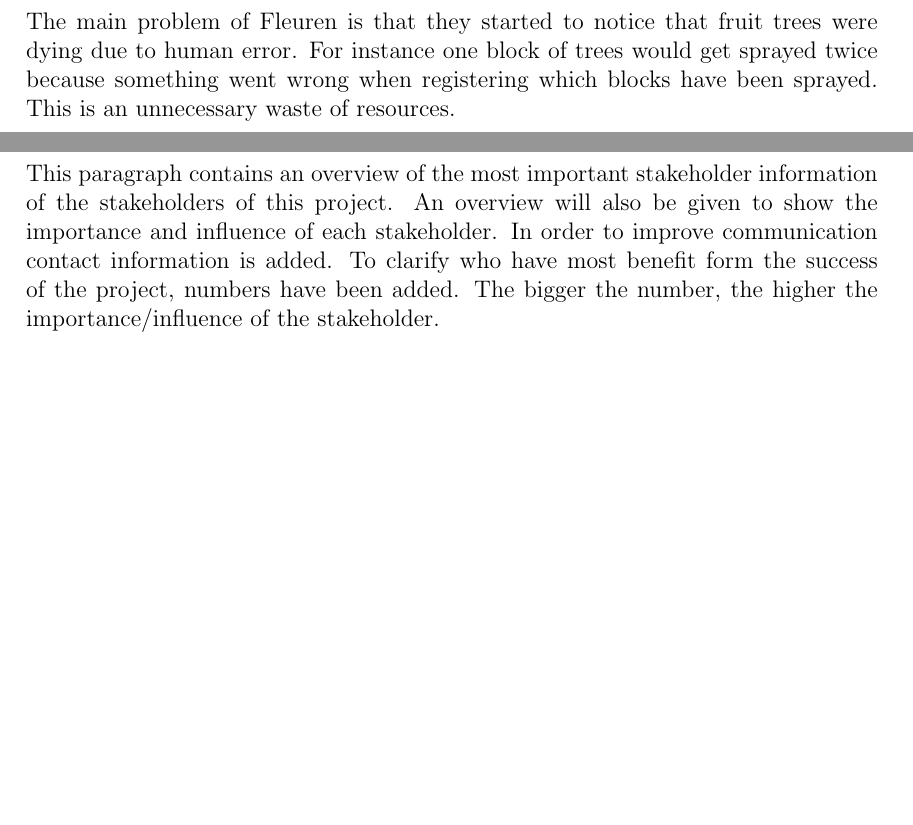
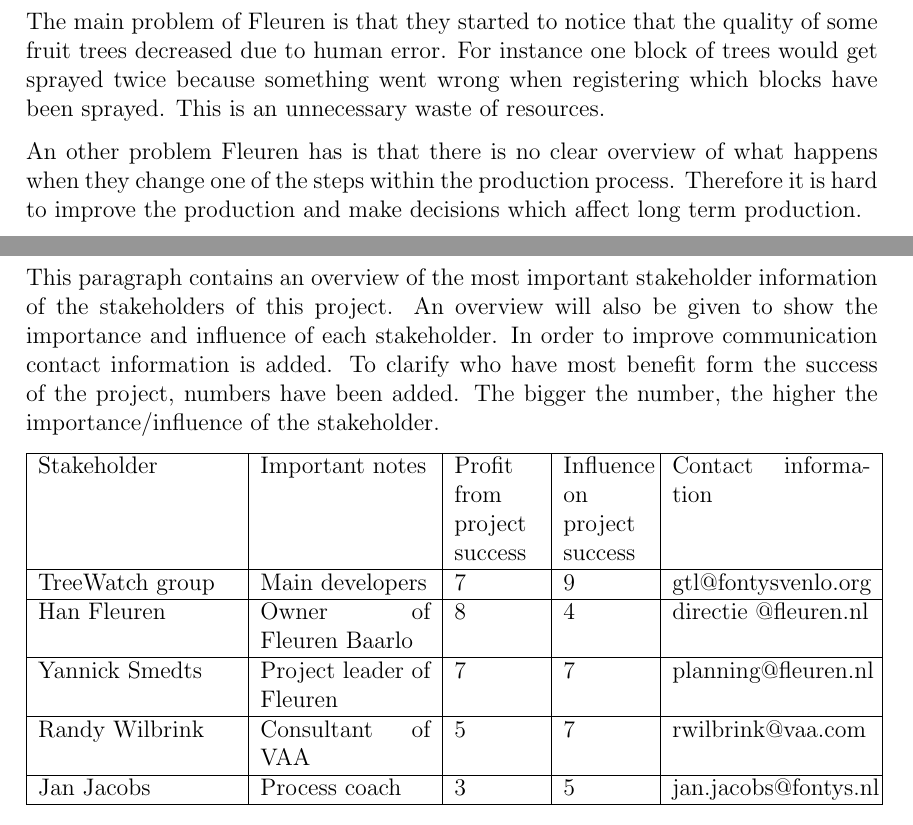
Before and after one commit to TreeWatch/treewatch, a LaTeX document (finalreport/finalreport.tex, which reads finalreport/pages/problem.tex, finalreport/pages/stakeholders.tex): two parts of pages 5 and 6 of 7, joined at a grey line, cut so that both start at the same text, the shorter picture padded with empty space. Compiled offline with pdfLaTeX.

Commit message:
stakeholders done

```diff
--- a/finalreport/pages/problem.tex
+++ b/finalreport/pages/problem.tex
@@ -1,2 +1,4 @@
 \section{Problem description}
-The main problem of Fleuren is that they started to notice that fruit trees were dying due to human error. For instance  one block of trees would get sprayed twice because something went wrong when registering which blocks have been sprayed. This is an unnecessary waste of resources.
+The main problem of Fleuren is that they started to notice that the quality of some fruit trees decreased due to human error. For instance  one block of trees would get sprayed twice because something went wrong when registering which blocks have been sprayed. This is an unnecessary waste of resources.
+
+An other problem Fleuren has is that there is no clear overview of what happens when they change one of the steps within the production process. Therefore it is hard to improve the production and make decisions which affect long term production.
--- a/finalreport/pages/stakeholders.tex
+++ b/finalreport/pages/stakeholders.tex
@@ -1,3 +1,19 @@
 \section{Stakeholders}
 
 This paragraph contains an overview of the most important stakeholder information of the stakeholders of this project. An overview will also be given to show the importance and influence of each stakeholder. In order to improve communication contact information is added. To clarify who have most benefit form the success of the project, numbers have been added. The bigger the number, the higher the importance/influence of the stakeholder.
+
+\begin{tabular}{| p{3,5cm} | p{3cm} | p{1,5cm} | p{1,5cm} | p{3,5cm} |}
+	\hline
+	Stakeholder & Important notes & Profit from project success & Influence on project success & Contact information \\
+	\hline
+	TreeWatch group & Main developers & 7 & 9 & gtl@fontysvenlo.org \\
+	\hline
+	Han Fleuren & Owner of Fleuren Baarlo & 8 & 4 & directie @fleuren.nl \\
+	\hline
+	Yannick Smedts & Project leader of Fleuren & 7 & 7 & planning@fleuren.nl \\
+	\hline
+	Randy Wilbrink & Consultant of VAA & 5 & 7 & rwilbrink@vaa.com \\
+	\hline
+	Jan Jacobs & Process coach & 3 & 5 & jan.jacobs@fontys.nl \\
+	\hline
+\end{tabular}
```
